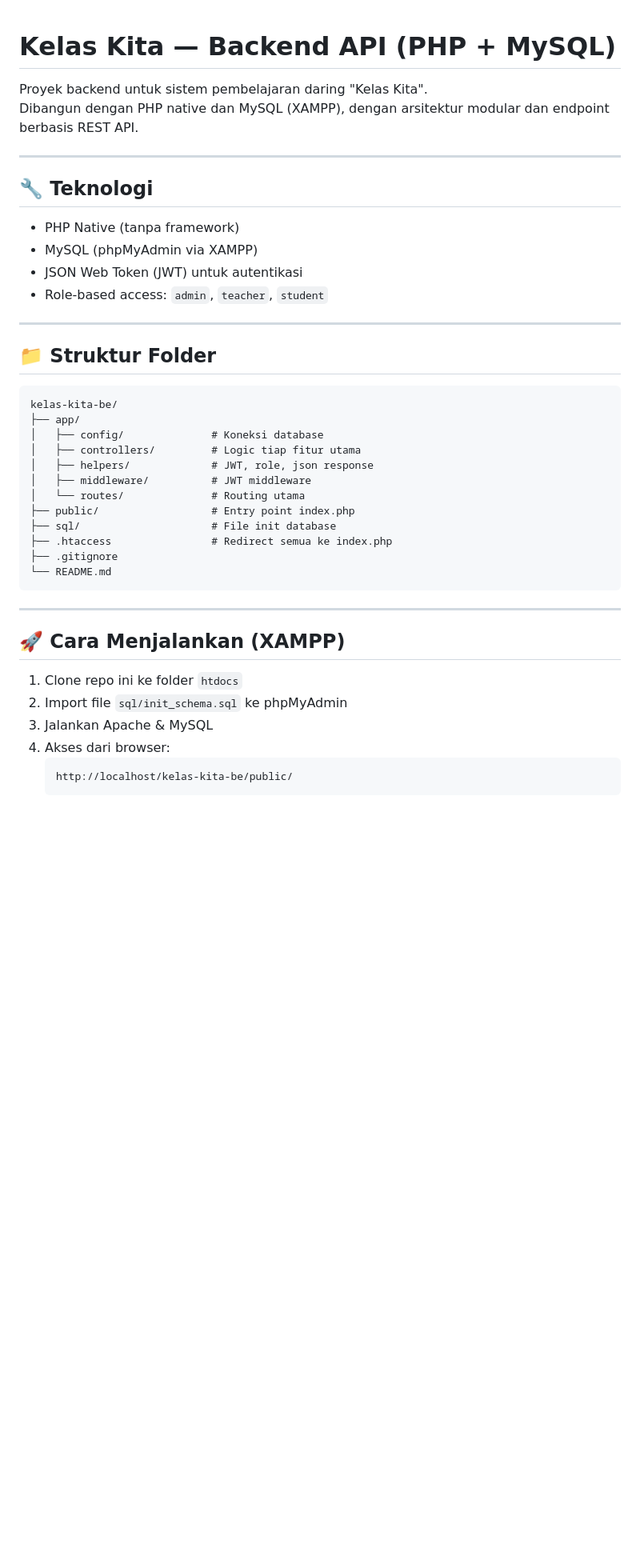
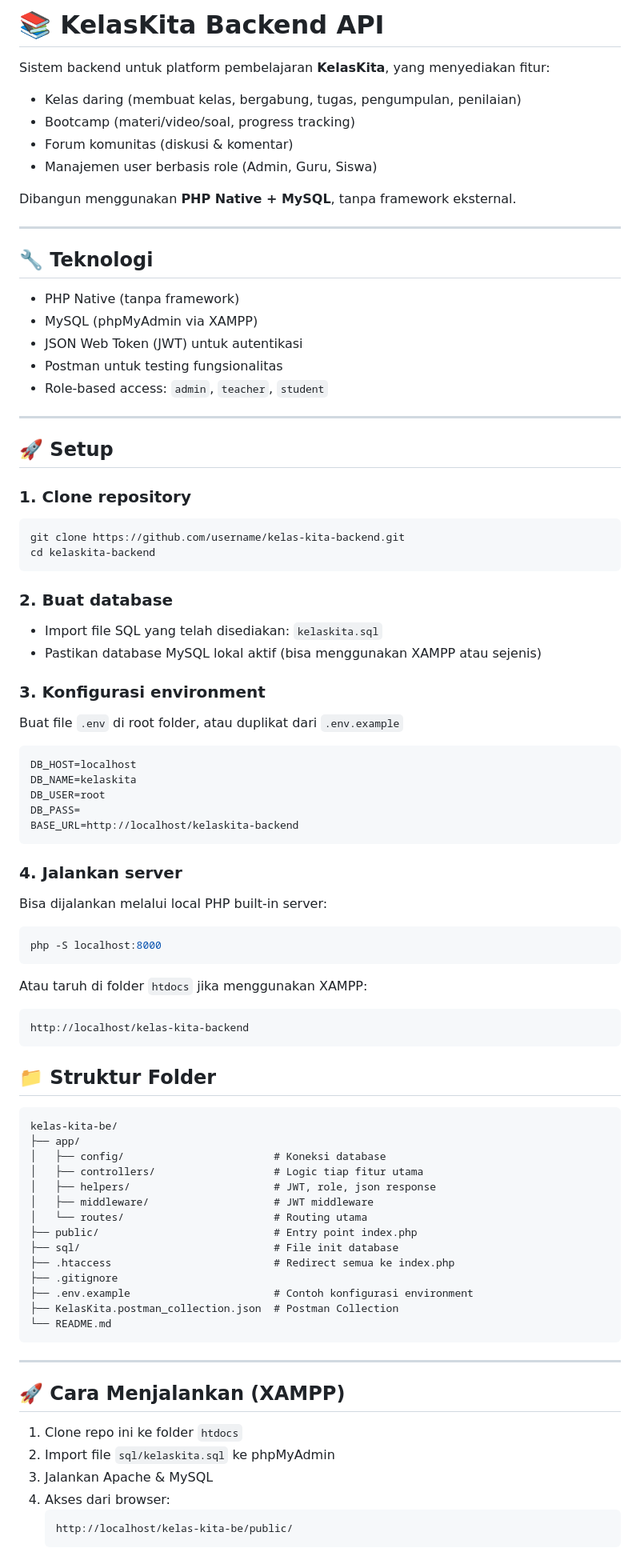
Before and after one commit to FKfarell17108/kelas-kita-backend, a Markdown page: README.md, the part around one of its changes. Shown at 80% size. GitHub-like rendering; blank space fills up the shorter version.

````diff
--- a/README.md
+++ b/README.md
@@ -1,8 +1,12 @@
+# 📚 KelasKita Backend API
 
-# Kelas Kita — Backend API (PHP + MySQL)
+Sistem backend untuk platform pembelajaran **KelasKita**, yang menyediakan fitur:
+- Kelas daring (membuat kelas, bergabung, tugas, pengumpulan, penilaian)
+- Bootcamp (materi/video/soal, progress tracking)
+- Forum komunitas (diskusi & komentar)
+- Manajemen user berbasis role (Admin, Guru, Siswa)
 
-Proyek backend untuk sistem pembelajaran daring "Kelas Kita".
-Dibangun dengan PHP native dan MySQL (XAMPP), dengan arsitektur modular dan endpoint berbasis REST API.
+Dibangun menggunakan **PHP Native + MySQL**, tanpa framework eksternal.
 
 ---
 
@@ -10,24 +14,65 @@ Dibangun dengan PHP native dan MySQL (XAMPP), dengan arsitektur modular dan endp
 - PHP Native (tanpa framework)
 - MySQL (phpMyAdmin via XAMPP)
 - JSON Web Token (JWT) untuk autentikasi
+- Postman untuk testing fungsionalitas
 - Role-based access: `admin`, `teacher`, `student`
 
 ---
+
+## 🚀 Setup
+
+### 1. Clone repository
+```bash
+git clone https://github.com/username/kelas-kita-backend.git
+cd kelaskita-backend
+```
+
+### 2. Buat database
+- Import file SQL yang telah disediakan: `kelaskita.sql`
+- Pastikan database MySQL lokal aktif (bisa menggunakan XAMPP atau sejenis)
+
+### 3. Konfigurasi environment
+
+Buat file `.env` di root folder, atau duplikat dari `.env.example`
+
+```env
+DB_HOST=localhost
+DB_NAME=kelaskita
+DB_USER=root
+DB_PASS=
+BASE_URL=http://localhost/kelaskita-backend
+```
+
+### 4. Jalankan server
+
+Bisa dijalankan melalui local PHP built-in server:
+
+```bash
+php -S localhost:8000
+```
+
+Atau taruh di folder `htdocs` jika menggunakan XAMPP:
+
+```bash
+http://localhost/kelas-kita-backend
+```
 
 ## 📁 Struktur Folder
 
 ```
 kelas-kita-be/
 ├── app/
-│   ├── config/              # Koneksi database
-│   ├── controllers/         # Logic tiap fitur utama
-│   ├── helpers/             # JWT, role, json response
-│   ├── middleware/          # JWT middleware
-│   └── routes/              # Routing utama
-├── public/                  # Entry point index.php
-├── sql/                     # File init database
-├── .htaccess                # Redirect semua ke index.php
+│   ├── config/                        # Koneksi database
+│   ├── controllers/                   # Logic tiap fitur utama
+│   ├── helpers/                       # JWT, role, json response
+│   ├── middleware/                    # JWT middleware
+│   └── routes/                        # Routing utama
+├── public/                            # Entry point index.php
+├── sql/                               # File init database
+├── .htaccess                          # Redirect semua ke index.php
 ├── .gitignore
+├── .env.example                       # Contoh konfigurasi environment
+├── KelasKita.postman_collection.json  # Postman Collection
 └── README.md
 ```
 
@@ -36,7 +81,7 @@ kelas-kita-be/
 ## 🚀 Cara Menjalankan (XAMPP)
 
 1. Clone repo ini ke folder `htdocs`
-2. Import file `sql/init_schema.sql` ke phpMyAdmin
+2. Import file `sql/kelaskita.sql` ke phpMyAdmin
 3. Jalankan Apache & MySQL
 4. Akses dari browser:
    ```
````
Also changed, not shown: other parts of README.md (+1 -2 lines).
